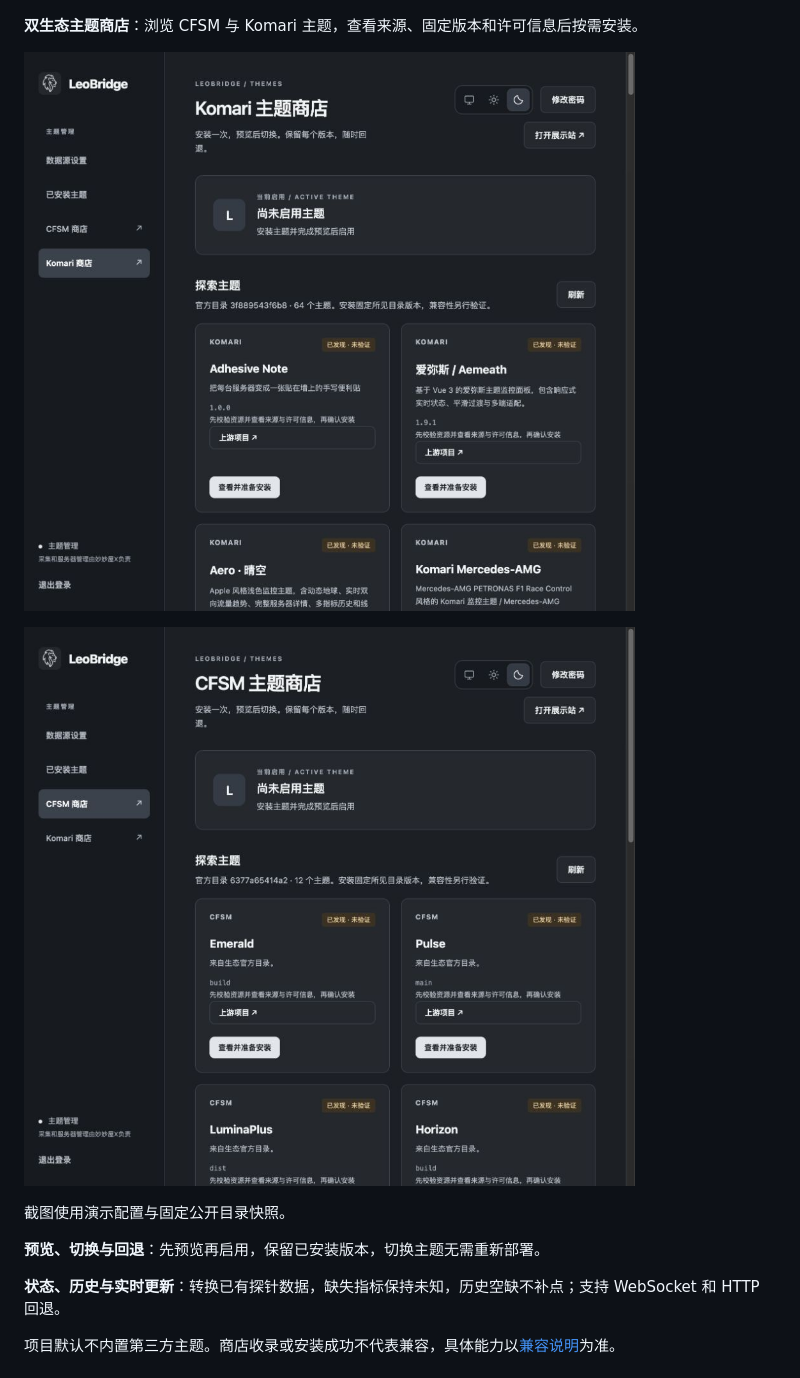
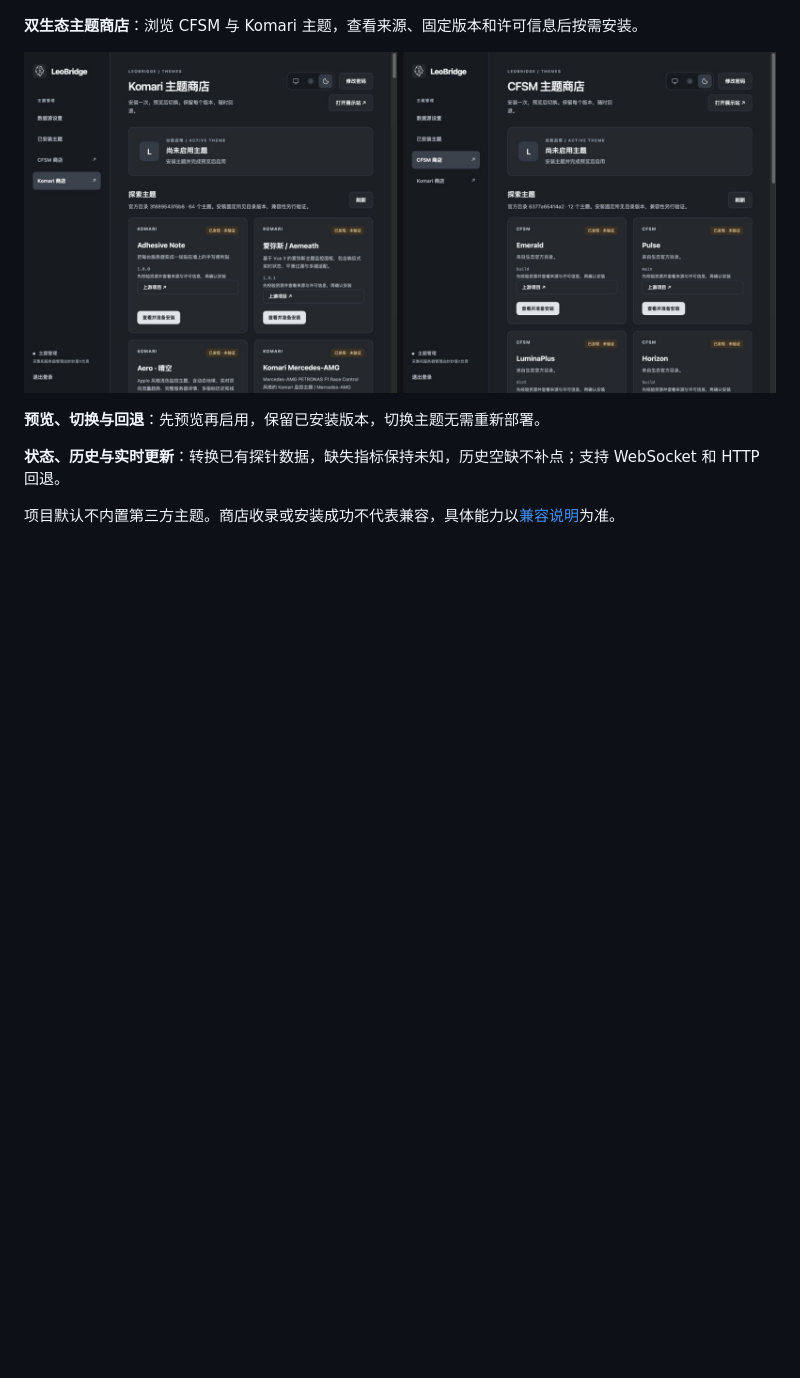
Before and after one commit to xinxingi/LeoBridge, a Markdown page: README.md, the part around the change. Drawn GitHub-style; pictures changed too: docs/assets/screenshots/theme-stores.jpg (added); blank space fills up the shorter version.

Commit message:
docs: combine theme store screenshots in README

```diff
--- a/README.md
+++ b/README.md
@@ -14,11 +14,7 @@ LeoBridge 只读访问妙妙屋X探针 API，提供独立的 CFSM / Komari 展
 
 **双生态主题商店**：浏览 CFSM 与 Komari 主题，查看来源、固定版本和许可信息后按需安装。
 
-![Komari 主题商店：浏览主题、查看上游项目并准备安装](docs/assets/screenshots/komari-store.jpg)
-
-![CFSM 主题商店：浏览固定目录中的主题](docs/assets/screenshots/cfsm-store.jpg)
-
-截图使用演示配置与固定公开目录快照。
+![双生态主题商店：左侧 Komari，右侧 CFSM](docs/assets/screenshots/theme-stores.jpg)
 
 **预览、切换与回退**：先预览再启用，保留已安装版本，切换主题无需重新部署。
 
```
Also changed, not shown: 1 other file.
